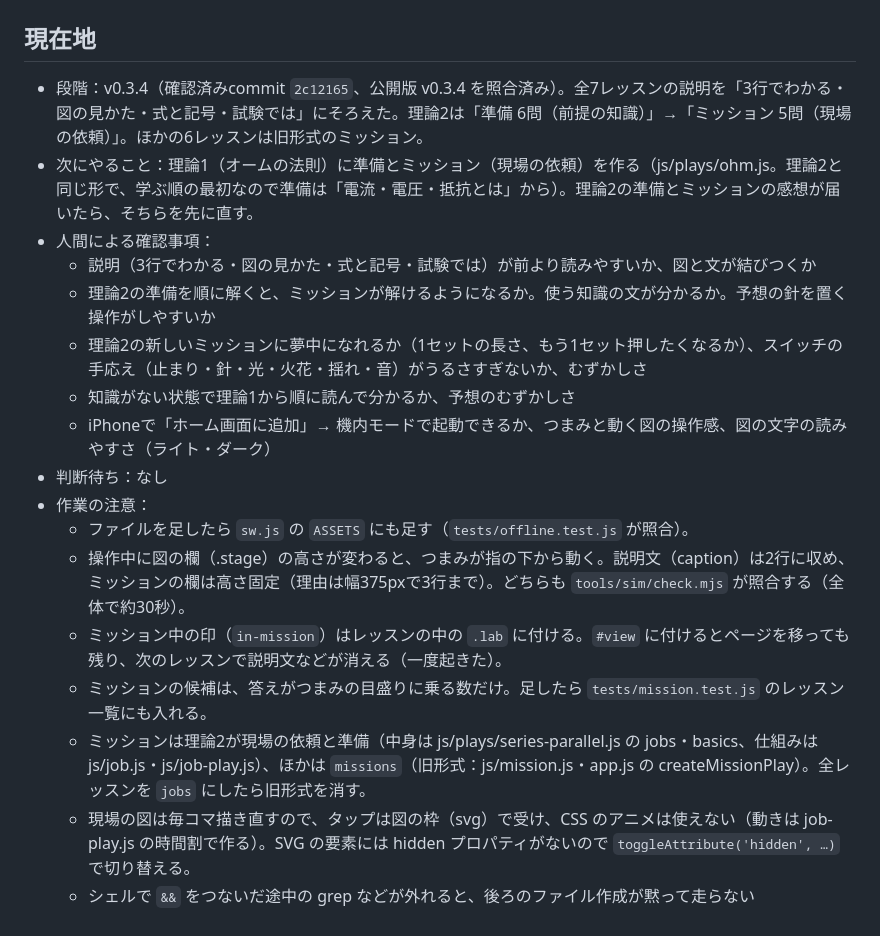
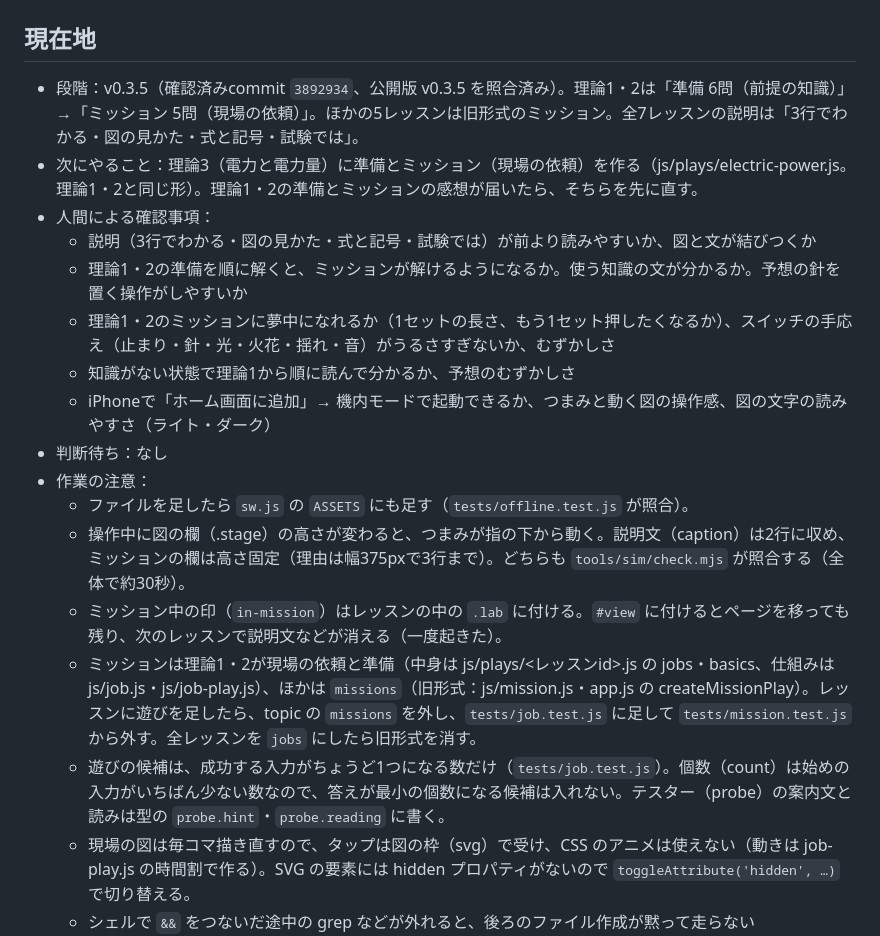
Before and after one commit to kinokonb/denken-zukan, a Markdown page: SPEC.md, the part around the change. Drawn GitHub-style.

```diff
--- a/SPEC.md
+++ b/SPEC.md
@@ -1,12 +1,12 @@
 # 電験ずかん 仕様
 
 ## 現在地
-- 段階：v0.3.4（確認済みcommit `2c12165`、公開版 v0.3.4 を照合済み）。全7レッスンの説明を「3行でわかる・図の見かた・式と記号・試験では」にそろえた。理論2は「準備 6問（前提の知識）」→「ミッション 5問（現場の依頼）」。ほかの6レッスンは旧形式のミッション。
-- 次にやること：理論1（オームの法則）に準備とミッション（現場の依頼）を作る（js/plays/ohm.js。理論2と同じ形で、学ぶ順の最初なので準備は「電流・電圧・抵抗とは」から）。理論2の準備とミッションの感想が届いたら、そちらを先に直す。
+- 段階：v0.3.5（確認済みcommit `3892934`、公開版 v0.3.5 を照合済み）。理論1・2は「準備 6問（前提の知識）」→「ミッション 5問（現場の依頼）」。ほかの5レッスンは旧形式のミッション。全7レッスンの説明は「3行でわかる・図の見かた・式と記号・試験では」。
+- 次にやること：理論3（電力と電力量）に準備とミッション（現場の依頼）を作る（js/plays/electric-power.js。理論1・2と同じ形）。理論1・2の準備とミッションの感想が届いたら、そちらを先に直す。
 - 人間による確認事項：
   - 説明（3行でわかる・図の見かた・式と記号・試験では）が前より読みやすいか、図と文が結びつくか
-  - 理論2の準備を順に解くと、ミッションが解けるようになるか。使う知識の文が分かるか。予想の針を置く操作がしやすいか
-  - 理論2の新しいミッションに夢中になれるか（1セットの長さ、もう1セット押したくなるか）、スイッチの手応え（止まり・針・光・火花・揺れ・音）がうるさすぎないか、むずかしさ
+  - 理論1・2の準備を順に解くと、ミッションが解けるようになるか。使う知識の文が分かるか。予想の針を置く操作がしやすいか
+  - 理論1・2のミッションに夢中になれるか（1セットの長さ、もう1セット押したくなるか）、スイッチの手応え（止まり・針・光・火花・揺れ・音）がうるさすぎないか、むずかしさ
   - 知識がない状態で理論1から順に読んで分かるか、予想のむずかしさ
   - iPhoneで「ホーム画面に追加」→ 機内モードで起動できるか、つまみと動く図の操作感、図の文字の読みやすさ（ライト・ダーク）
 - 判断待ち：なし
@@ -14,8 +14,8 @@
   - ファイルを足したら `sw.js` の `ASSETS` にも足す（`tests/offline.test.js` が照合）。
   - 操作中に図の欄（.stage）の高さが変わると、つまみが指の下から動く。説明文（caption）は2行に収め、ミッションの欄は高さ固定（理由は幅375pxで3行まで）。どちらも `tools/sim/check.mjs` が照合する（全体で約30秒）。
   - ミッション中の印（`in-mission`）はレッスンの中の `.lab` に付ける。`#view` に付けるとページを移っても残り、次のレッスンで説明文などが消える（一度起きた）。
-  - ミッションの候補は、答えがつまみの目盛りに乗る数だけ。足したら `tests/mission.test.js` のレッスン一覧にも入れる。
-  - ミッションは理論2が現場の依頼と準備（中身は js/plays/series-parallel.js の jobs・basics、仕組みは js/job.js・js/job-play.js）、ほかは `missions`（旧形式：js/mission.js・app.js の createMissionPlay）。全レッスンを `jobs` にしたら旧形式を消す。
+  - ミッションは理論1・2が現場の依頼と準備（中身は js/plays/<レッスンid>.js の jobs・basics、仕組みは js/job.js・js/job-play.js）、ほかは `missions`（旧形式：js/mission.js・app.js の createMissionPlay）。レッスンに遊びを足したら、topic の `missions` を外し、`tests/job.test.js` に足して `tests/mission.test.js` から外す。全レッスンを `jobs` にしたら旧形式を消す。
+  - 遊びの候補は、成功する入力がちょうど1つになる数だけ（`tests/job.test.js`）。個数（count）は始めの入力がいちばん少ない数なので、答えが最小の個数になる候補は入れない。テスター（probe）の案内文と読みは型の `probe.hint`・`probe.reading` に書く。
   - 現場の図は毎コマ描き直すので、タップは図の枠（svg）で受け、CSS のアニメは使えない（動きは job-play.js の時間割で作る）。SVG の要素には hidden プロパティがないので `toggleAttribute('hidden', …)` で切り替える。
   - シェルで `&&` をつないだ途中の grep などが外れると、後ろのファイル作成が黙って走らない（tests/job.test.js が一度できていなかった）。作ったファイルは `ls`・`git status` で確かめてから記録する。
   - 学習系の共通方針 `~/.claude/instructions/learning-engagement.md`（クイズを主役にしない・汎用カードを並べない・予想→操作→結果→理由）に従う。見た目は方眼の紙とペン（ユーザーが「デザイン好き」と確認済み）。
```
Also changed, not shown: docs/verification.md (+11 -0 lines).
